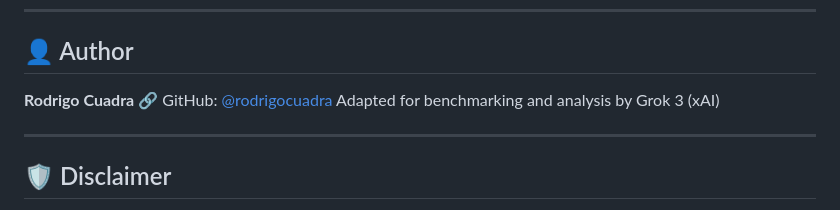
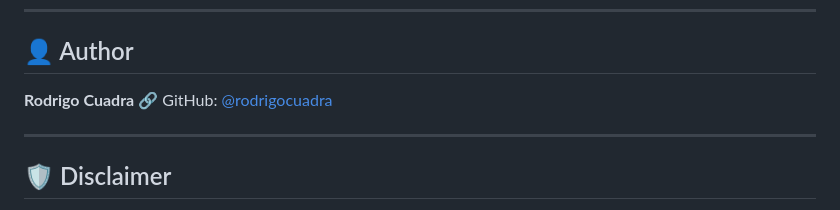
Before and after one commit to rodrigocuadra/Asterisk-Stress-Test, a Markdown page: README.md, the part around the change. GitHub-like rendering.

```diff
--- a/README.md
+++ b/README.md
@@ -160,7 +160,6 @@ Perfect for plotting time-series graphs or analyzing call behavior step-by-step.
 
 **Rodrigo Cuadra**
 🔗 GitHub: [@rodrigocuadra](https://github.com/rodrigocuadra)
-Adapted for benchmarking and analysis by Grok 3 (xAI)
 
 ---
 
```
